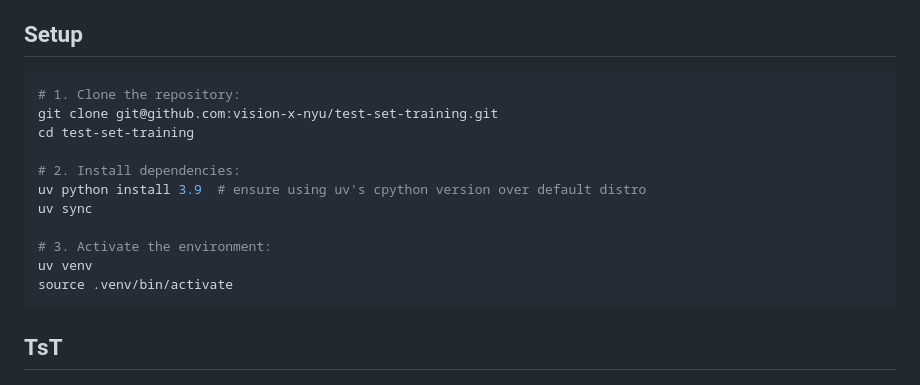
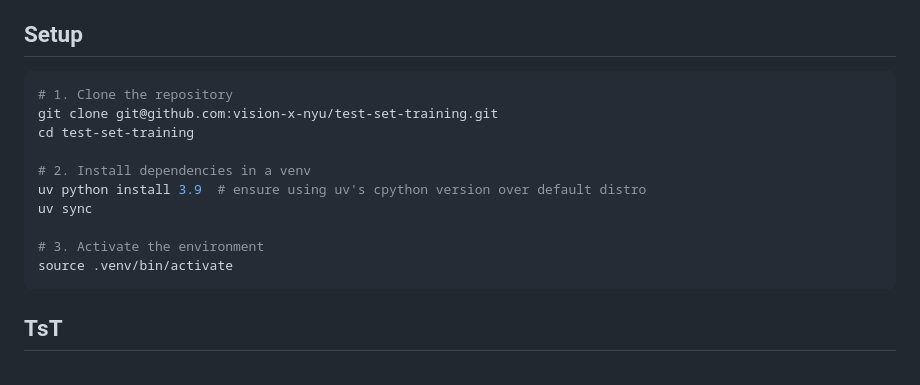
Before and after one commit to vision-x-nyu/test-set-training, a Markdown page: README.md, the part around the change. GitHub-like rendering.

Commit message:
streamline setup instructions

````diff
--- a/README.md
+++ b/README.md
@@ -7,16 +7,15 @@ Code for the paper `Benchmark Designers Should ``Train on the Test Set'' to Expo
 ## Setup
 
 ```bash
-# 1. Clone the repository:
+# 1. Clone the repository
 git clone git@github.com:vision-x-nyu/test-set-training.git
 cd test-set-training
 
-# 2. Install dependencies:
+# 2. Install dependencies in a venv
 uv python install 3.9  # ensure using uv's cpython version over default distro
 uv sync
 
-# 3. Activate the environment:
-uv venv
+# 3. Activate the environment
 source .venv/bin/activate
 ```
 
````
